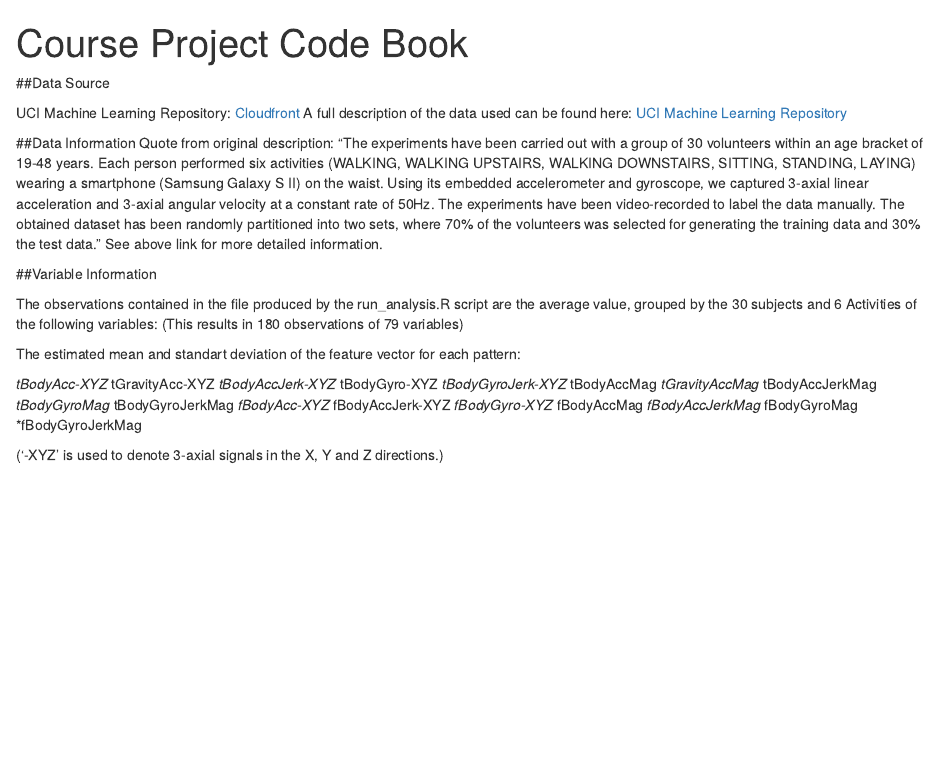
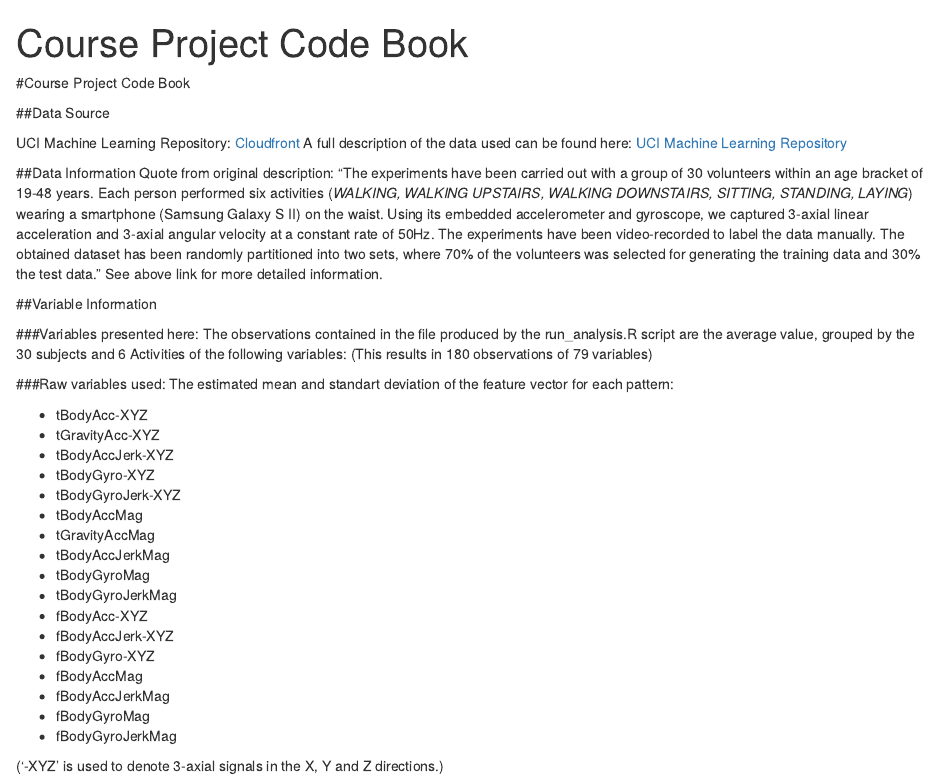
Before and after one commit to adrianvs/Cleaning-Data-Course-Project, an R Markdown document (CodeBook.Rmd): the page in a window 1100 px wide, from its top. Rendered offline with R 4.5, knitr and Pandoc, with nearby package versions.

Commit message:
layout changes

```diff
--- a/CodeBook.Rmd
+++ b/CodeBook.Rmd
@@ -2,6 +2,7 @@
 title: "Course Project Code Book"
 output: html_document
 ---
+#Course Project Code Book
 
 ##Data Source
 
@@ -13,7 +14,7 @@ A full description of the data used can be found here:
 ##Data Information
 Quote from original description:
 "The experiments have been carried out with a group of 30 volunteers within an age bracket of 19-48 years.
-Each person performed six activities (WALKING, WALKING UPSTAIRS, WALKING DOWNSTAIRS, SITTING, STANDING, LAYING)
+Each person performed six activities (*WALKING, WALKING UPSTAIRS, WALKING DOWNSTAIRS, SITTING, STANDING, LAYING*)
 wearing a smartphone (Samsung Galaxy S II) on the waist. Using its embedded accelerometer and gyroscope,
 we captured 3-axial linear acceleration and 3-axial angular velocity at a constant rate of 50Hz.
 The experiments have been video-recorded to label the data manually. The obtained dataset has been randomly
@@ -23,29 +24,31 @@ See above link for more detailed information.
 
 ##Variable Information
 
+###Variables presented here:
 The observations contained in the file produced by the run_analysis.R script are the average value,
 grouped by the 30 subjects and 6 Activities of the following variables:
 (This results in 180 observations of 79 variables)
 
+###Raw variables used:
 The estimated mean and standart deviation of the feature vector for each pattern:
 
-*tBodyAcc-XYZ
-*tGravityAcc-XYZ
-*tBodyAccJerk-XYZ
-*tBodyGyro-XYZ
-*tBodyGyroJerk-XYZ
-*tBodyAccMag
-*tGravityAccMag
-*tBodyAccJerkMag
-*tBodyGyroMag
-*tBodyGyroJerkMag
-*fBodyAcc-XYZ
-*fBodyAccJerk-XYZ
-*fBodyGyro-XYZ
-*fBodyAccMag
-*fBodyAccJerkMag
-*fBodyGyroMag
-*fBodyGyroJerkMag
+- tBodyAcc-XYZ
+- tGravityAcc-XYZ
+- tBodyAccJerk-XYZ
+- tBodyGyro-XYZ
+- tBodyGyroJerk-XYZ
+- tBodyAccMag
+- tGravityAccMag
+- tBodyAccJerkMag
+- tBodyGyroMag
+- tBodyGyroJerkMag
+- fBodyAcc-XYZ
+- fBodyAccJerk-XYZ
+- fBodyGyro-XYZ
+- fBodyAccMag
+- fBodyAccJerkMag
+- fBodyGyroMag
+- fBodyGyroJerkMag
 
 ('-XYZ' is used to denote 3-axial signals in the X, Y and Z directions.)
 
```
Also changed, not shown: README.Rmd (+6 -4 lines), 1 other file.
